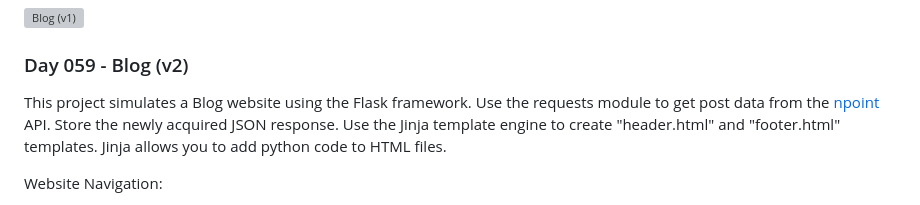
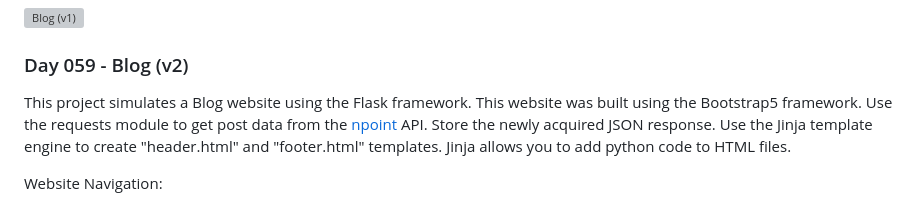
Before and after one commit to grandeurkoe/python-flask-web-development-projects, a Markdown page: README.md, the part around the change. GitHub-like rendering; grey boxes are pictures that could not be loaded.

```diff
--- a/README.md
+++ b/README.md
@@ -55,7 +55,7 @@ Website Navigation:
 
 ### Day 059 - Blog (v2)
 
-This project simulates a Blog website using the Flask framework. Use the requests module to get post data from the [npoint](https://api.npoint.io/eb6cd8a5d783f501ee7d) API. Store the newly acquired JSON response. Use the Jinja template engine to create "header.html" and "footer.html" templates. Jinja allows you to add python code to HTML files.
+This project simulates a Blog website using the Flask framework. This website was built using the Bootstrap5 framework. Use the requests module to get post data from the [npoint](https://api.npoint.io/eb6cd8a5d783f501ee7d) API. Store the newly acquired JSON response. Use the Jinja template engine to create "header.html" and "footer.html" templates. Jinja allows you to add python code to HTML files.
 
 Website Navigation:
 - The Blog website is running on a development server that Flask ships with.
```
